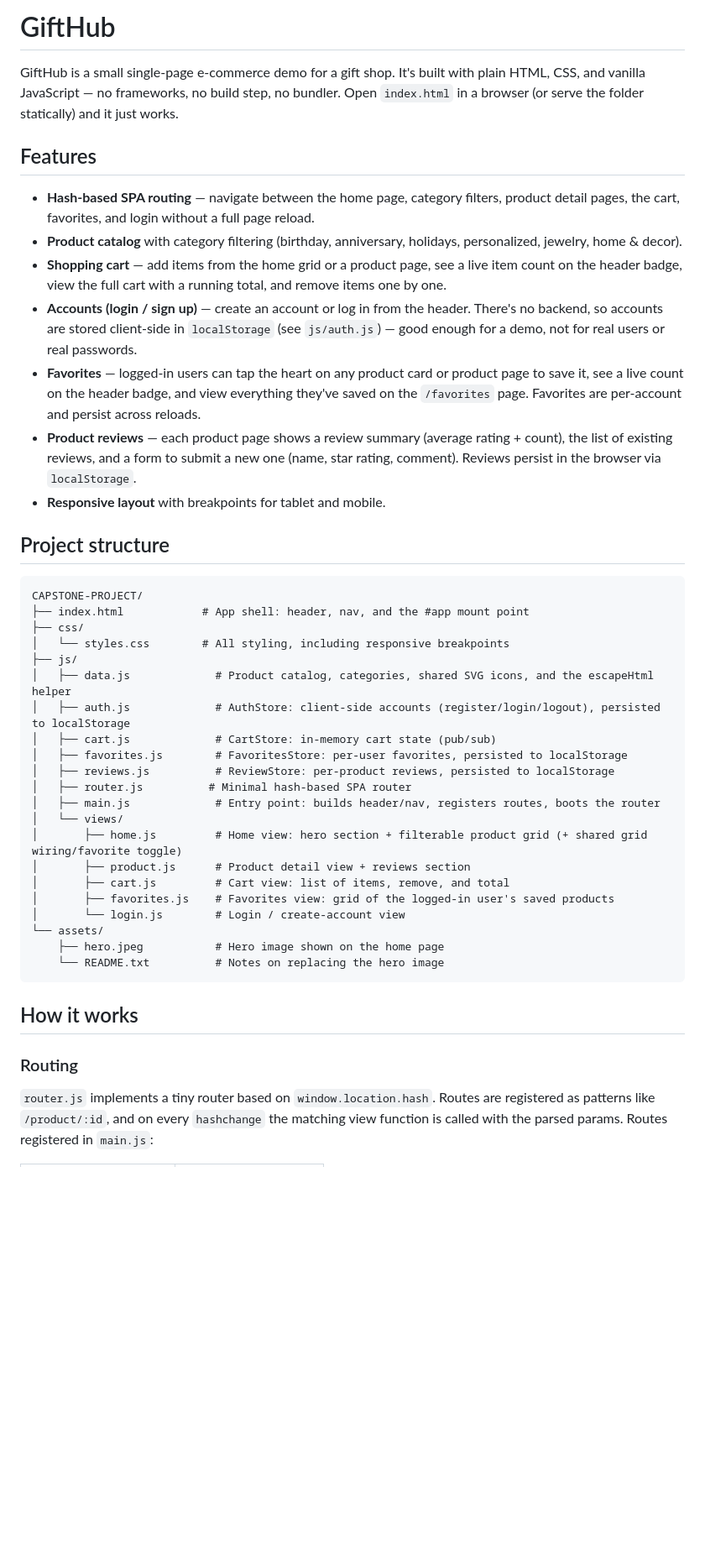
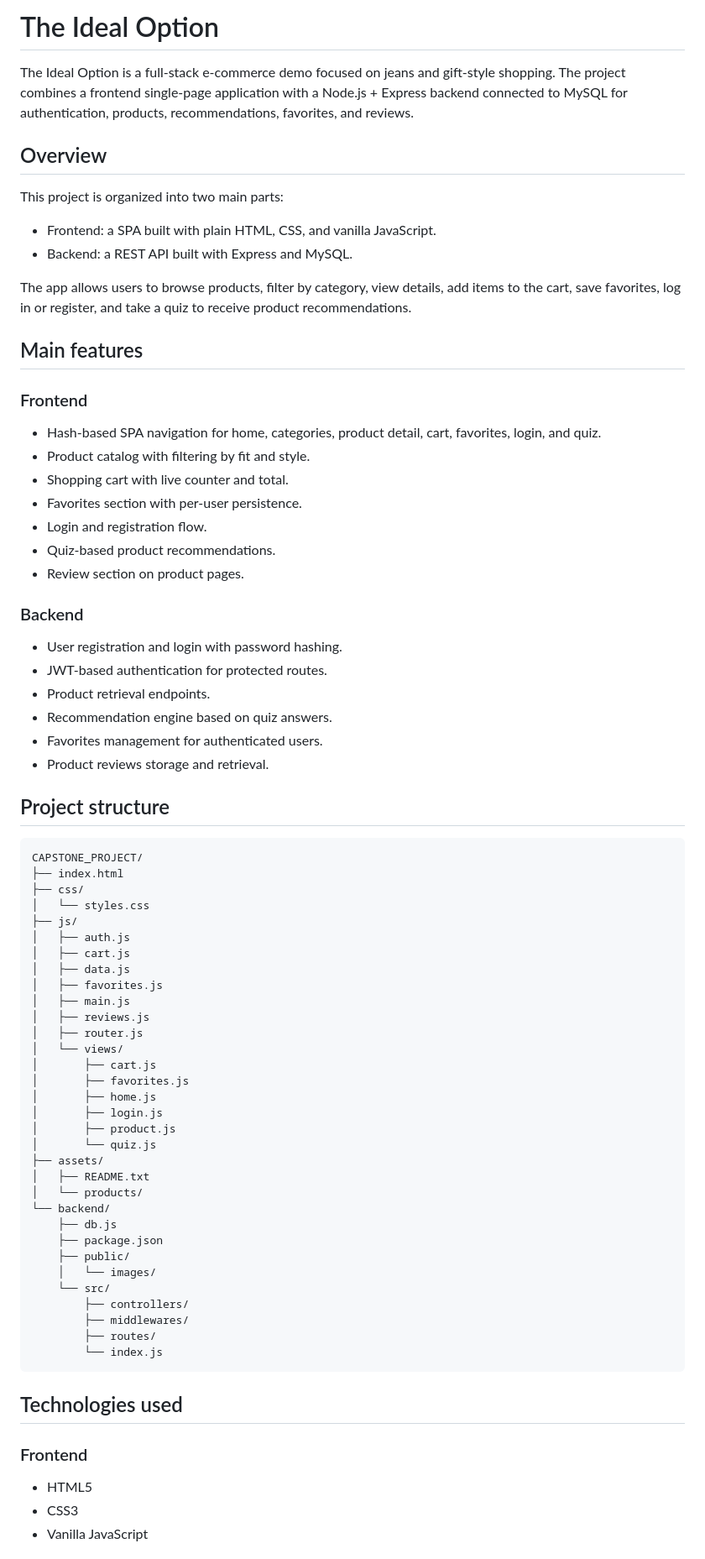
Before and after one commit to juanvargasviloria2507-gif/CAPSTONE-PROJECT, a Markdown page: README.md, the part around one of its changes. Shown at 84% size. Rendered like a GitHub page; blank space fills up the shorter version.

Commit message:
feat: Update README

````diff
--- a/README.md
+++ b/README.md
@@ -1,45 +1,76 @@
-# GiftHub
+# The Ideal Option
 
-GiftHub is a small single-page e-commerce demo for a gift shop. It's built with plain HTML, CSS, and vanilla JavaScript — no frameworks, no build step, no bundler. Open `index.html` in a browser (or serve the folder statically) and it just works.
+The Ideal Option is a full-stack e-commerce demo focused on jeans and gift-style shopping. The project combines a frontend single-page application with a Node.js + Express backend connected to MySQL for authentication, products, recommendations, favorites, and reviews.
 
-## Features
+## Overview
 
-- **Hash-based SPA routing** — navigate between the home page, category filters, product detail pages, the cart, favorites, and login without a full page reload.
-- **Product catalog** with category filtering (birthday, anniversary, holidays, personalized, jewelry, home & decor).
-- **Shopping cart** — add items from the home grid or a product page, see a live item count on the header badge, view the full cart with a running total, and remove items one by one.
-- **Accounts (login / sign up)** — create an account or log in from the header. There's no backend, so accounts are stored client-side in `localStorage` (see `js/auth.js`) — good enough for a demo, not for real users or real passwords.
-- **Favorites** — logged-in users can tap the heart on any product card or product page to save it, see a live count on the header badge, and view everything they've saved on the `/favorites` page. Favorites are per-account and persist across reloads.
-- **Product reviews** — each product page shows a review summary (average rating + count), the list of existing reviews, and a form to submit a new one (name, star rating, comment). Reviews persist in the browser via `localStorage`.
-- **Responsive layout** with breakpoints for tablet and mobile.
+This project is organized into two main parts:
+
+- Frontend: a SPA built with plain HTML, CSS, and vanilla JavaScript.
+- Backend: a REST API built with Express and MySQL.
+
+The app allows users to browse products, filter by category, view details, add items to the cart, save favorites, log in or register, and take a quiz to receive product recommendations.
+
+## Main features
+
+### Frontend
+- Hash-based SPA navigation for home, categories, product detail, cart, favorites, login, and quiz.
+- Product catalog with filtering by fit and style.
+- Shopping cart with live counter and total.
+- Favorites section with per-user persistence.
+- Login and registration flow.
+- Quiz-based product recommendations.
+- Review section on product pages.
+
+### Backend
+- User registration and login with password hashing.
+- JWT-based authentication for protected routes.
+- Product retrieval endpoints.
+- Recommendation engine based on quiz answers.
+- Favorites management for authenticated users.
+- Product reviews storage and retrieval.
 
 ## Project structure
 
-```
-CAPSTONE-PROJECT/
-├── index.html            # App shell: header, nav, and the #app mount point
+```text
+CAPSTONE_PROJECT/
+├── index.html
 ├── css/
-│   └── styles.css        # All styling, including responsive breakpoints
+│   └── styles.css
 ├── js/
-│   ├── data.js             # Product catalog, categories, shared SVG icons, and the escapeHtml helper
-│   ├── auth.js             # AuthStore: client-side accounts (register/login/logout), persisted to localStorage
-│   ├── cart.js             # CartStore: in-memory cart state (pub/sub)
-│   ├── favorites.js        # FavoritesStore: per-user favorites, persisted to localStorage
-│   ├── reviews.js          # ReviewStore: per-product reviews, persisted to localStorage
-│   ├── router.js          # Minimal hash-based SPA router
-│   ├── main.js             # Entry point: builds header/nav, registers routes, boots the router
+│   ├── auth.js
+│   ├── cart.js
+│   ├── data.js
+│   ├── favorites.js
+│   ├── main.js
+│   ├── reviews.js
+│   ├── router.js
 │   └── views/
-│       ├── home.js         # Home view: hero section + filterable product grid (+ shared grid wiring/favorite toggle)
-│       ├── product.js      # Product detail view + reviews section
-│       ├── cart.js         # Cart view: list of items, remove, and total
-│       ├── favorites.js    # Favorites view: grid of the logged-in user's saved products
-│       └── login.js        # Login / create-account view
-└── assets/
-    ├── hero.jpeg           # Hero image shown on the home page
-    └── README.txt          # Notes on replacing the hero image
+│       ├── cart.js
+│       ├── favorites.js
+│       ├── home.js
+│       ├── login.js
+│       ├── product.js
+│       └── quiz.js
+├── assets/
+│   ├── README.txt
+│   └── products/
+└── backend/
+    ├── db.js
+    ├── package.json
+    ├── public/
+    │   └── images/
+    └── src/
+        ├── controllers/
+        ├── middlewares/
+        ├── routes/
+        └── index.js
 ```
 
-## How it works
+## Technologies used
 
-### Routing
-`router.js` implements a tiny router based on `window.location.hash`. Routes are registered as patterns like `/product/:id`, and on every `hashchange` the matching view function is called with the parsed params. Routes registered in `main.js`:
+### Frontend
+- HTML5
+- CSS3
+- Vanilla JavaScript
 
````
Also changed, not shown: other parts of README.md (+79 -42 lines).
